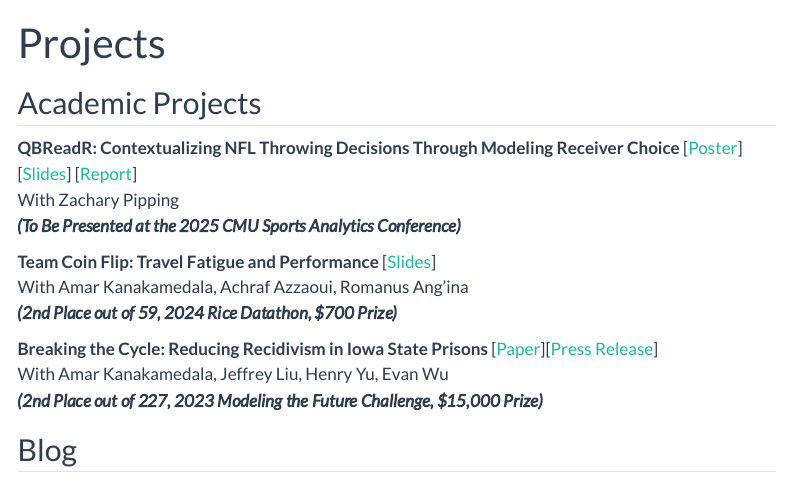
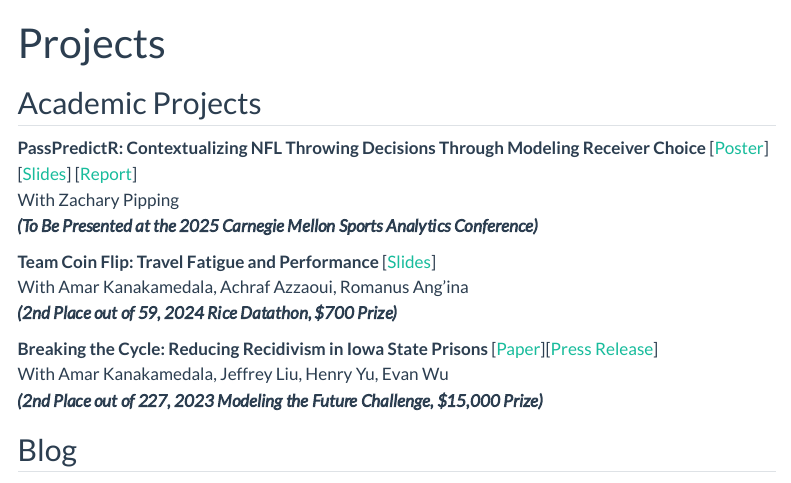
Before and after one commit to Lou-Zhou/lou-zhou.github.io, a Quarto document (projects.qmd): the page in a window 1100 px wide, from its top. Rendered offline with R 4.5, knitr and Pandoc in place of Quarto, with nearby package versions; menus at the side of the page are left out.

Commit message:
passpredictR poster

```diff
--- a/projects.qmd
+++ b/projects.qmd
@@ -4,9 +4,9 @@
 
 ## Academic Projects
 
-**QBReadR: Contextualizing NFL Throwing Decisions Through Modeling Receiver Choice** [[Poster](https://lou-zhou.github.io/assets/QBReadR/QBReadR_Poster.html#/title-slide)] [[Slides](https://lou-zhou.github.io/assets/QBReadR/QBReadR_Slides.html#/title-slide)] [[Report](https://lou-zhou.github.io/assets/QBReadR/QBReadR_Report.html#/title-slide)] <br>
+**PassPredictR: Contextualizing NFL Throwing Decisions Through Modeling Receiver Choice** [[Poster](assets/PassPredictR/PassPredictR_Poster.pdf)] [[Slides](assets/PassPredictR/PassPredictR_Slides.html#/title-slide)] [[Report](assets/PassPredictR/PassPredictR_Report.html#/title-slide)] <br>
 With Zachary Pipping <br>
-***(To Be Presented at the 2025 CMU Sports Analytics Conference)***
+***(To Be Presented at the 2025 Carnegie Mellon Sports Analytics Conference)***
 
 **Team Coin Flip: Travel Fatigue and Performance** [[Slides](https://devpost.com/software/team-coin-flip-travel-fatigue-and-performance)] <br>
 With Amar Kanakamedala, Achraf Azzaoui, Romanus Ang'ina <br>
```
Also changed, not shown: assets/PassPredictR/PassPredictR_Poster.pdf (added), assets/PassPredictR/PassPredictR_Slides.qmd (renamed from assets/QBReadR/QBReadR_Slides.qmd), docs/search.json, 4 other files.
